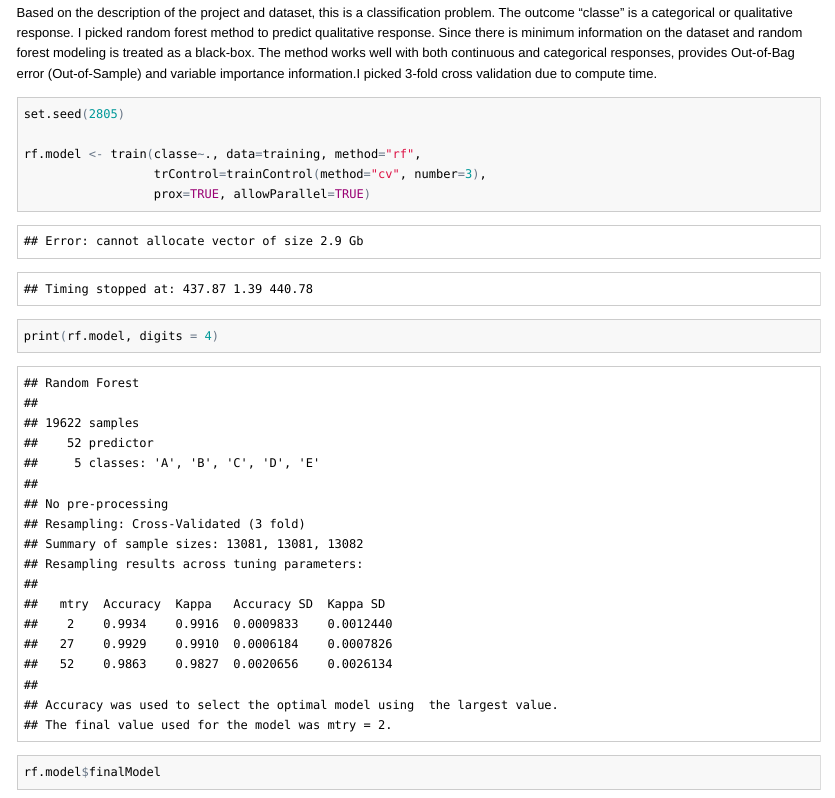
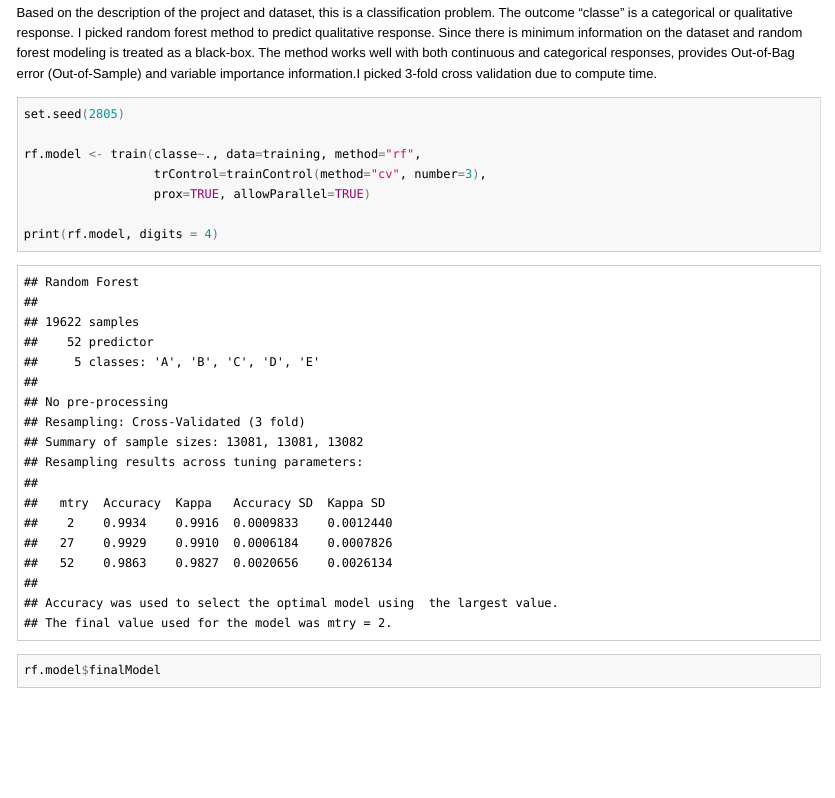
Before and after one commit to tcclynn/PracticalMC_HAR, an R Markdown document (PredictionAssignment.Rmd): the page in a window 1100 px wide, from 930 px down. The pictures show the output file PredictionAssignment.html that the author committed with the source, opened offline.

Commit message:
2nd attempt

````diff
--- a/PredictionAssignment.Rmd
+++ b/PredictionAssignment.Rmd
@@ -42,7 +42,7 @@ testing <- testing[,keep.cols==0]
 
 Based on the description of the project and dataset, this is a classification problem. The outcome "classe" is a categorical or qualitative response. I picked random forest method to predict qualitative response. Since there is minimum information on the dataset and random forest modeling is treated as a black-box. The method works well with both continuous and categorical responses, provides Out-of-Bag error (Out-of-Sample) and variable importance information.I picked 3-fold cross validation due to compute time.
 
-```{r warning=FALSE, message=FALSE}
+```{r warning=FALSE, message=FALSE, error=FALSE}
 set.seed(2805)
 
 rf.model <- train(classe~., data=training, method="rf",
````
Also changed, not shown: PredictionAssignment.html, PredictionAssignment.md.
